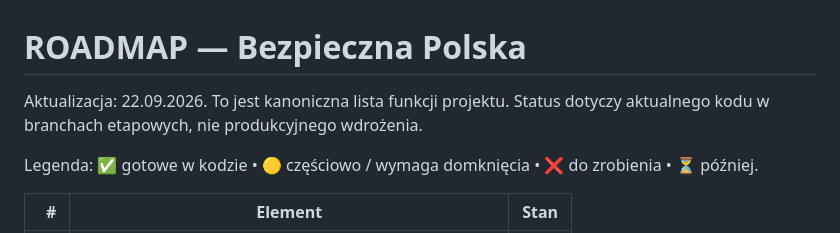
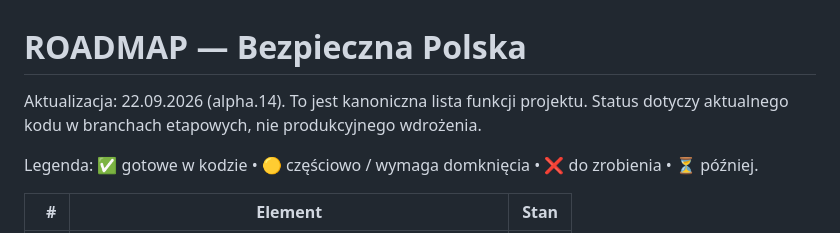
Before and after one commit to mmaatteusz/bezpieczna-polska, a Markdown page: docs/ROADMAP.md, the part around the change. GitHub-like rendering.

Commit message:
Finalize alpha.14 roadmap state

```diff
--- a/docs/ROADMAP.md
+++ b/docs/ROADMAP.md
@@ -1,6 +1,6 @@
 # ROADMAP — Bezpieczna Polska
 
-Aktualizacja: 22.09.2026. To jest kanoniczna lista funkcji projektu. Status dotyczy aktualnego kodu w branchach etapowych, nie produkcyjnego wdrożenia.
+Aktualizacja: 22.09.2026 (alpha.14). To jest kanoniczna lista funkcji projektu. Status dotyczy aktualnego kodu w branchach etapowych, nie produkcyjnego wdrożenia.
 
 Legenda: ✅ gotowe w kodzie • 🟡 częściowo / wymaga domknięcia • ❌ do zrobienia • ⏳ później.
 
```
